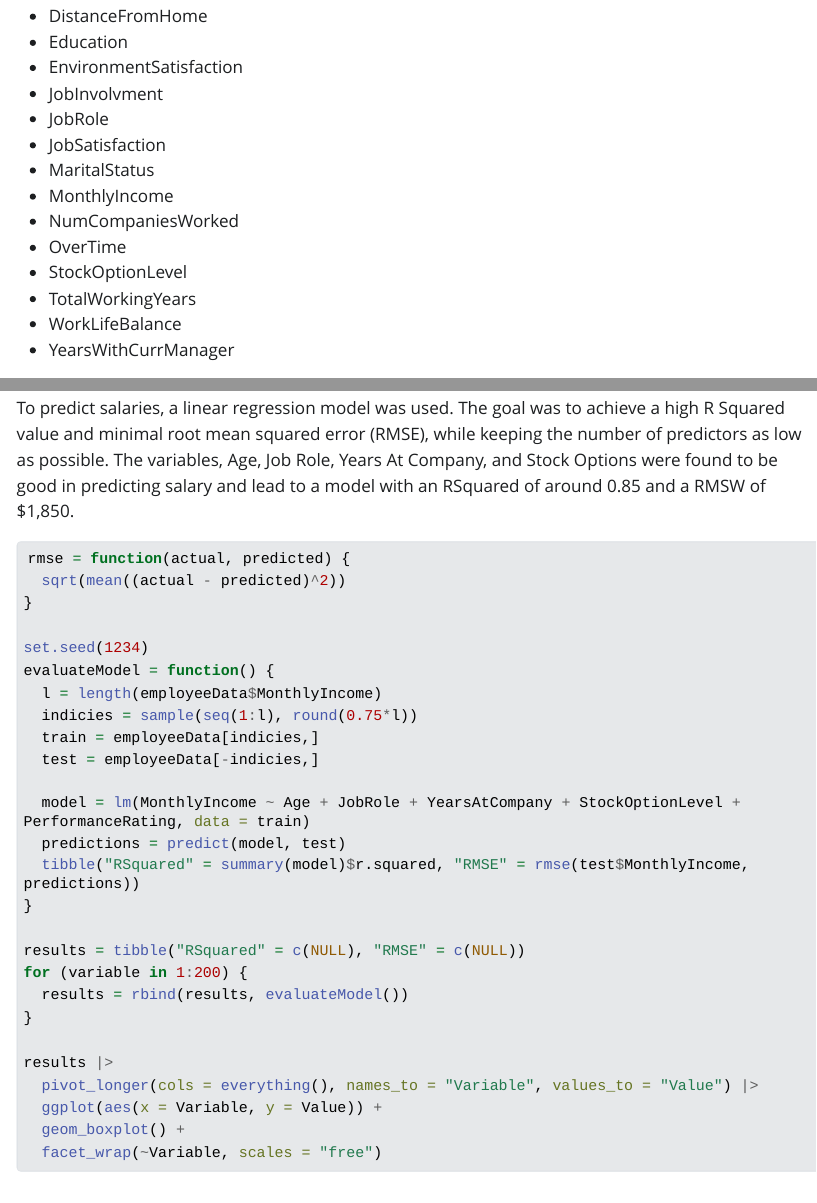
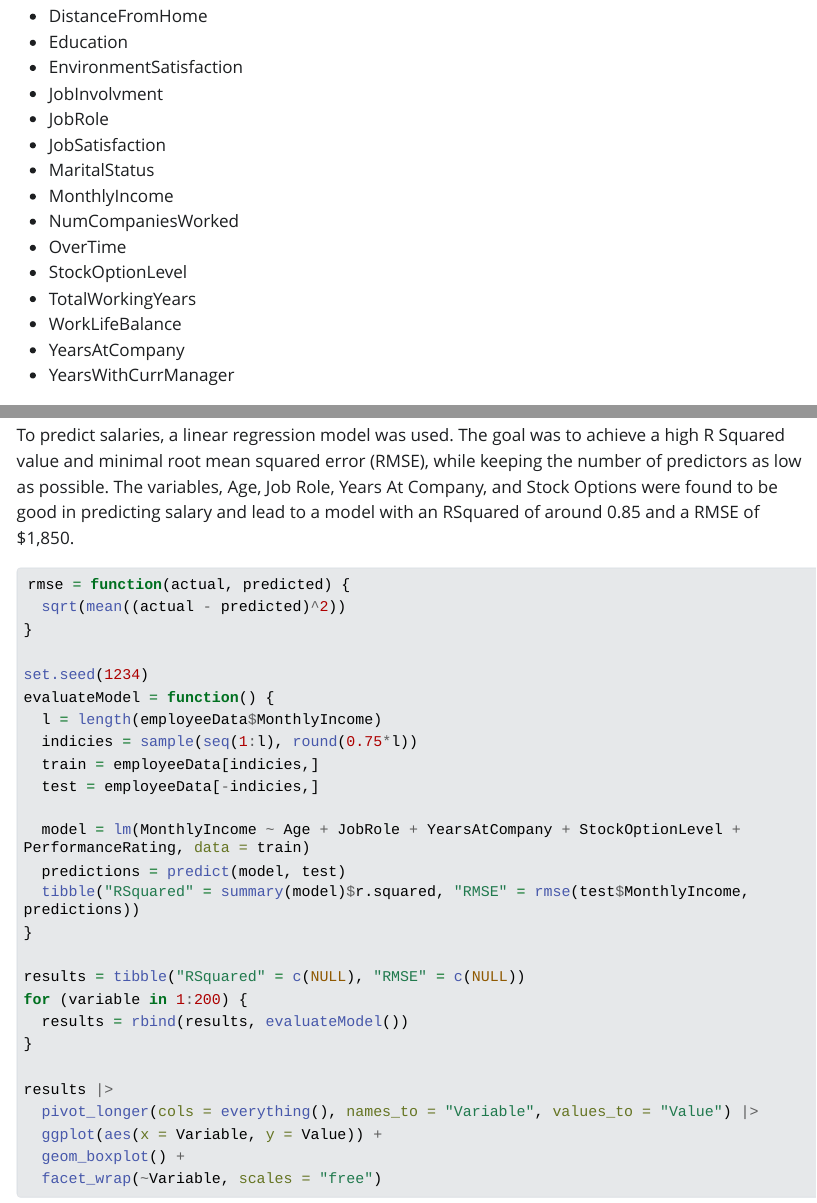
Before and after one commit to andrew-yule/SMU_DDS_CaseStudy2, a Quarto document (SMU_DDS_CaseStudy2.qmd): the page in a window 1100 px wide, from 4720 px down, and a second part further down, joined at a grey line. The pictures show the output file SMU_DDS_CaseStudy2.html that the author committed with the source, opened offline; Quarto's library style sheets are replaced by a plain one without menus; long lines of code are wrapped.

````diff
--- a/SMU_DDS_CaseStudy2.qmd
+++ b/SMU_DDS_CaseStudy2.qmd
@@ -180,6 +180,7 @@
 - StockOptionLevel
 - TotalWorkingYears
 - WorkLifeBalance
+- YearsAtCompany
 - YearsWithCurrManager
 
 In order to determine the top 3 factors quantitatively, we will calculate the Pseudo-R2 value for each predictor. This is based on a similar analysis that can be found [here](https://heap.io/blog/pseudo-r2-a-metric-for-quantifying-interestingness).
@@ -392,7 +393,7 @@
 write_csv(blindTestResults,"/Users/andrewyule/Dropbox/Personal/SMU MSDS/03 - Doing Data Science/SMU_DDS_CaseStudy2/Case 2 Predictions Yule Attrition.csv")
 ```
 
-To predict salaries, a linear regression model was used. The goal was to achieve a high R Squared value and minimal root mean squared error (RMSE), while keeping the number of predictors as low as possible. The variables, Age, Job Role, Years At Company, and Stock Options were found to be good in predicting salary and lead to a model with an RSquared of around 0.85 and a RMSW of $1,850.
+To predict salaries, a linear regression model was used. The goal was to achieve a high R Squared value and minimal root mean squared error (RMSE), while keeping the number of predictors as low as possible. The variables, Age, Job Role, Years At Company, and Stock Options were found to be good in predicting salary and lead to a model with an RSquared of around 0.85 and a RMSE of $1,850.
 ```{r}
 #| echo: true
 #| output: true
````
Also changed, not shown: README.md, SMU_DDS_CaseStudy2.html, 2 other files.
